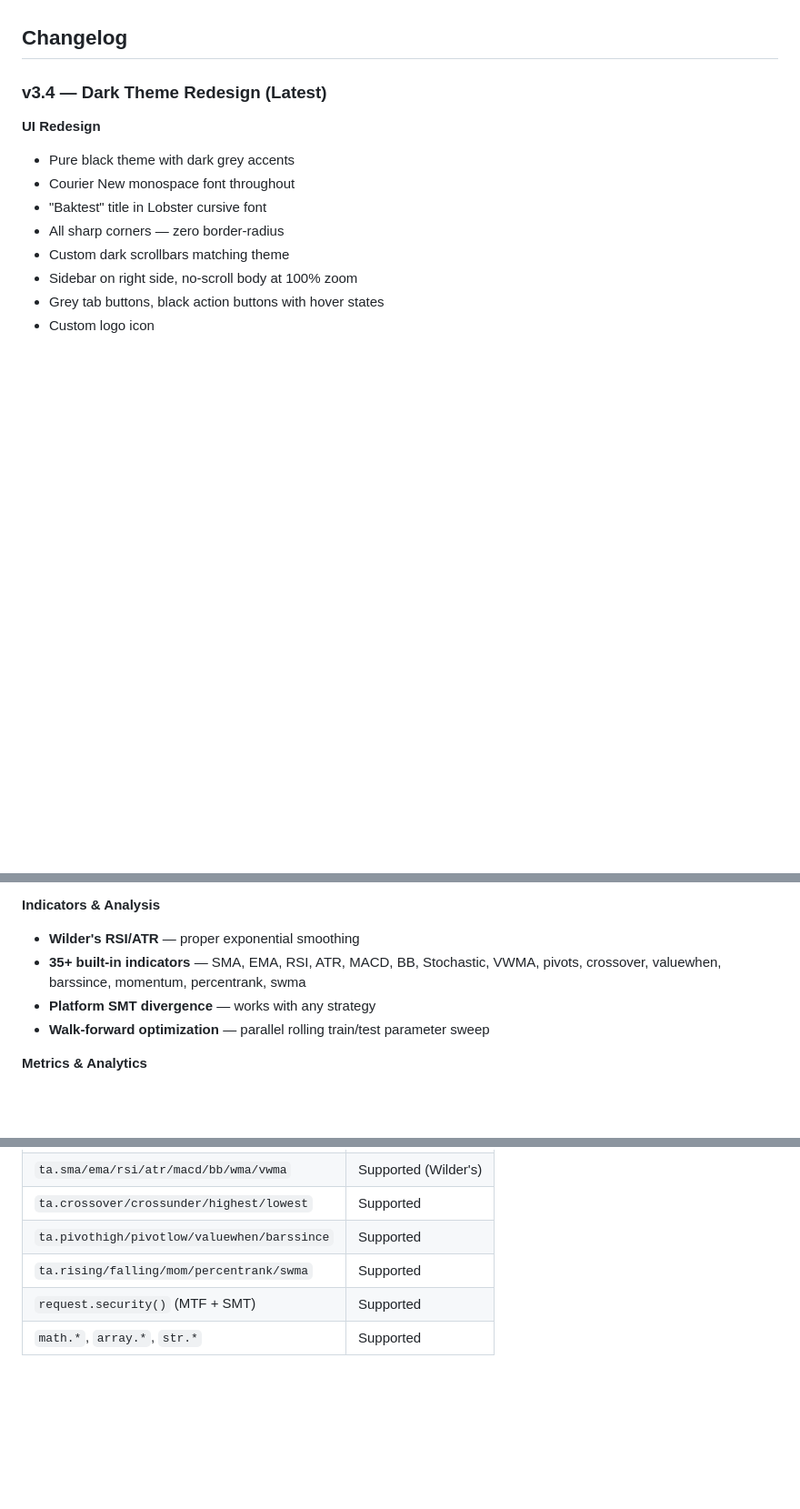
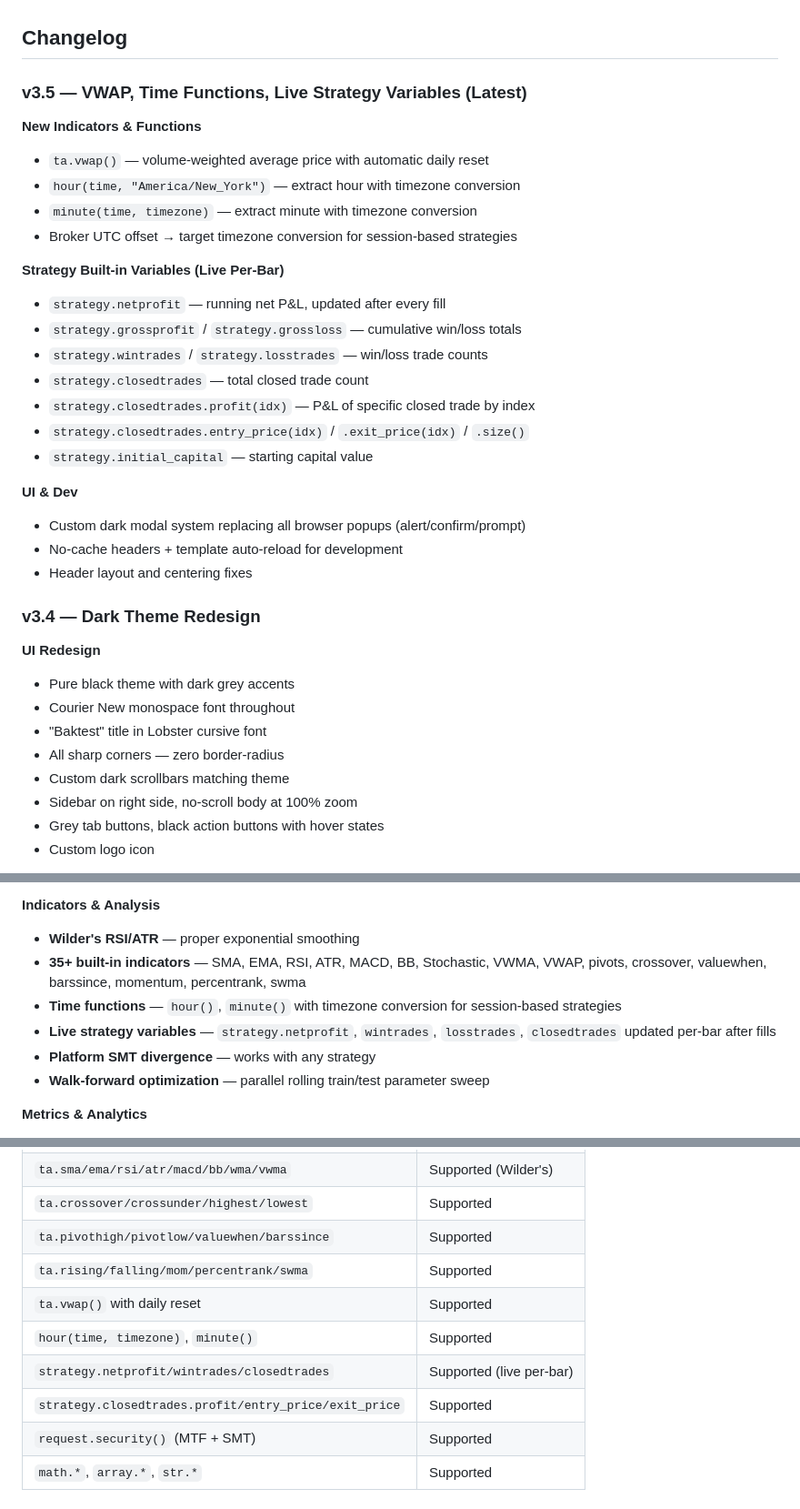
Before and after one commit to x7-u/baktest, a Markdown page: README.md, 3 parts joined by grey strips. Shown at 91% size. GitHub-like rendering; blank space fills up the shorter version.

Commit message:
Update README for v3.5

```diff
--- a/README.md
+++ b/README.md
@@ -4,7 +4,29 @@ A web-based backtesting engine that runs **Pine Script v5** and **MQL5 Expert Ad
 
 ## Changelog
 
-### v3.4 — Dark Theme Redesign (Latest)
+### v3.5 — VWAP, Time Functions, Live Strategy Variables (Latest)
+
+**New Indicators & Functions**
+- `ta.vwap()` — volume-weighted average price with automatic daily reset
+- `hour(time, "America/New_York")` — extract hour with timezone conversion
+- `minute(time, timezone)` — extract minute with timezone conversion
+- Broker UTC offset → target timezone conversion for session-based strategies
+
+**Strategy Built-in Variables (Live Per-Bar)**
+- `strategy.netprofit` — running net P&L, updated after every fill
+- `strategy.grossprofit` / `strategy.grossloss` — cumulative win/loss totals
+- `strategy.wintrades` / `strategy.losstrades` — win/loss trade counts
+- `strategy.closedtrades` — total closed trade count
+- `strategy.closedtrades.profit(idx)` — P&L of specific closed trade by index
+- `strategy.closedtrades.entry_price(idx)` / `.exit_price(idx)` / `.size()`
+- `strategy.initial_capital` — starting capital value
+
+**UI & Dev**
+- Custom dark modal system replacing all browser popups (alert/confirm/prompt)
+- No-cache headers + template auto-reload for development
+- Header layout and centering fixes
+
+### v3.4 — Dark Theme Redesign
 
 **UI Redesign**
 - Pure black theme with dark grey accents
@@ -91,7 +113,9 @@ A web-based backtesting engine that runs **Pine Script v5** and **MQL5 Expert Ad
 
 **Indicators & Analysis**
 - **Wilder's RSI/ATR** — proper exponential smoothing
-- **35+ built-in indicators** — SMA, EMA, RSI, ATR, MACD, BB, Stochastic, VWMA, pivots, crossover, valuewhen, barssince, momentum, percentrank, swma
+- **35+ built-in indicators** — SMA, EMA, RSI, ATR, MACD, BB, Stochastic, VWMA, VWAP, pivots, crossover, valuewhen, barssince, momentum, percentrank, swma
+- **Time functions** — `hour()`, `minute()` with timezone conversion for session-based strategies
+- **Live strategy variables** — `strategy.netprofit`, `wintrades`, `losstrades`, `closedtrades` updated per-bar after fills
 - **Platform SMT divergence** — works with any strategy
 - **Walk-forward optimization** — parallel rolling train/test parameter sweep
 
@@ -174,6 +198,10 @@ Open **http://localhost:1234** in your browser.
 | `ta.crossover/crossunder/highest/lowest` | Supported |
 | `ta.pivothigh/pivotlow/valuewhen/barssince` | Supported |
 | `ta.rising/falling/mom/percentrank/swma` | Supported |
+| `ta.vwap()` with daily reset | Supported |
+| `hour(time, timezone)`, `minute()` | Supported |
+| `strategy.netprofit/wintrades/closedtrades` | Supported (live per-bar) |
+| `strategy.closedtrades.profit/entry_price/exit_price` | Supported |
 | `request.security()` (MTF + SMT) | Supported |
 | `math.*`, `array.*`, `str.*` | Supported |
 
```
